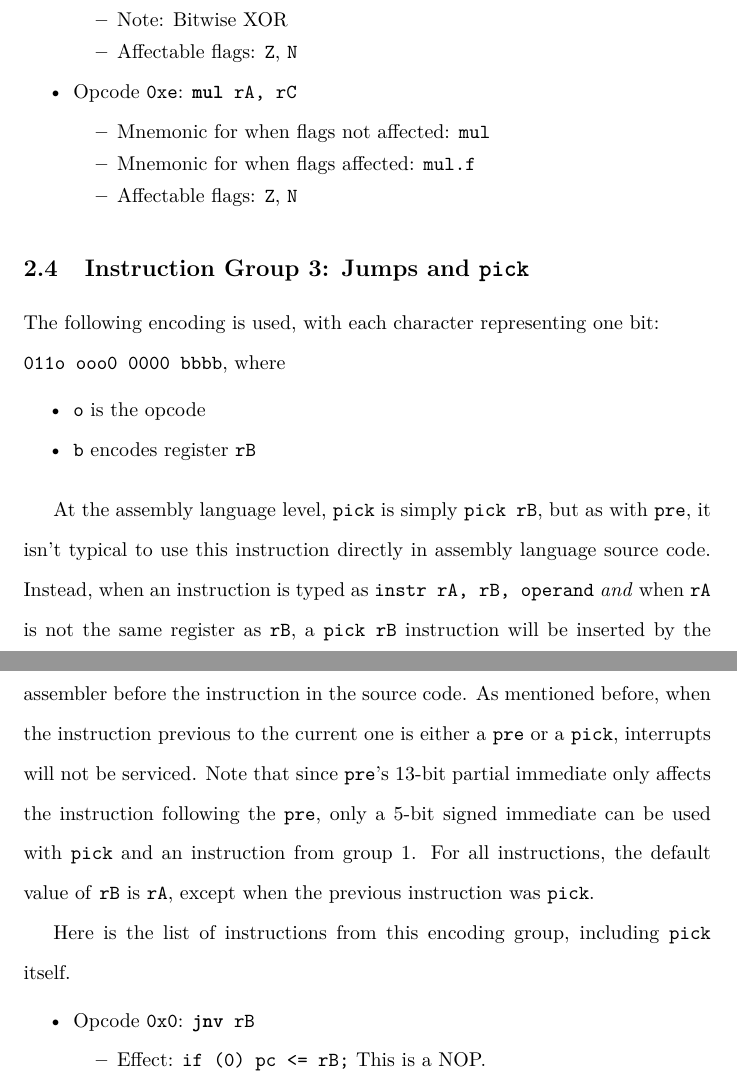
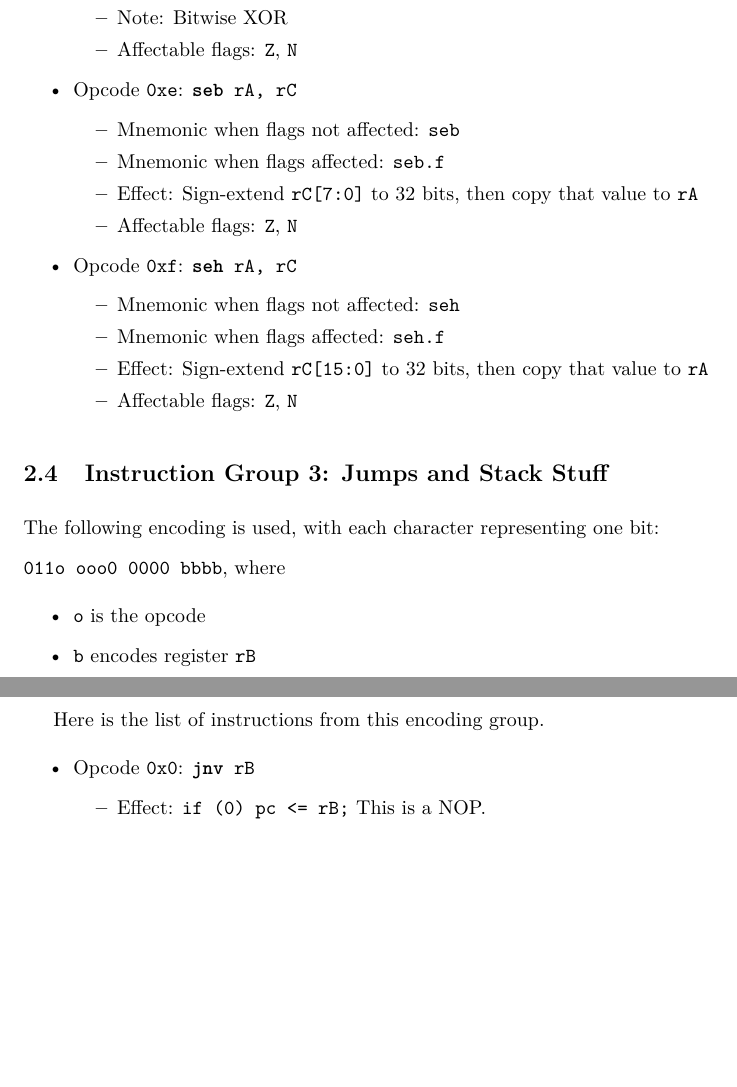
Before and after one commit to fl4shk/flare_cpu, a LaTeX document (docs/flare32_cpu/flare32_cpu.tex): two parts of pages 9 and 10 of 16 before the commit and two parts of pages 9 and 10 of 15 after it, joined at a grey line, cut so that both start at the same text, the shorter picture padded with empty space. Compiled offline with pdfLaTeX.

Commit message:
Change the ISA a little

```diff
--- a/docs/flare32_cpu.tex
+++ b/docs/flare32_cpu/flare32_cpu.tex
@@ -12,6 +12,13 @@
 \usepackage{tabularx}
 \usepackage{amsmath}
 %\usepackage{hyperref}
+\usepackage[backend=biber,sorting=none]{biblatex}
+%\usepackage[
+%	backend=biber,
+%	style=ieee,
+%	sorting=none
+%]{biblatex}
+%\addbibresource{project_refs.bib}
 
 
 \title{Flare32 CPU}
@@ -412,13 +423,35 @@
 				\texttt{Z}, \texttt{N}
 		\end{itemize}
 		\item Opcode \texttt{0xe}:
-			\texttt{\textbf{mul} rA, rC}
+			\texttt{\textbf{seb} rA, rC}
 		\begin{itemize}
-			\item Mnemonic for when flags not affected:  \texttt{mul}
-			\item Mnemonic for when flags affected:  \texttt{mul.f}
+			\item Mnemonic when flags not affected:  \texttt{seb}
+			\item Mnemonic when flags affected:  \texttt{seb.f}
+			\item Effect:
+				Sign-extend \texttt{rC[7:0]} to 32 bits, then copy that
+				value to \texttt{rA}
 			\item Affectable flags:
 				\texttt{Z}, \texttt{N}
 		\end{itemize}
+		\item Opcode \texttt{0xf}:
+			\texttt{\textbf{seh} rA, rC}
+		\begin{itemize}
+			\item Mnemonic when flags not affected:  \texttt{seh}
+			\item Mnemonic when flags affected:  \texttt{seh.f}
+			\item Effect:
+				Sign-extend \texttt{rC[15:0]} to 32 bits, then copy that
+				value to \texttt{rA}
+			\item Affectable flags:
+				\texttt{Z}, \texttt{N}
+		\end{itemize}
+		%\item Opcode \texttt{0xe}:
+		%	\texttt{\textbf{mul} rA, rC}
+		%\begin{itemize}
+		%	\item Mnemonic for when flags not affected:  \texttt{mul}
+		%	\item Mnemonic for when flags affected:  \texttt{mul.f}
+		%	\item Affectable flags:
+		%		\texttt{Z}, \texttt{N}
+		%\end{itemize}
 		%\item Opcode \texttt{0xe}:
 		%	\texttt{\textbf{ludiv} rA}
 		%\begin{itemize}
@@ -444,7 +477,7 @@
 	\end{itemize}
 
 	\doublespacing
-	\subsection{Instruction Group 3:  Jumps and \texttt{pick}}
+	\subsection{Instruction Group 3:  Jumps and Stack Stuff}
 	The following encoding is used, with each character representing one
 	bit:  \\
 	\texttt{011o ooo0 0000 bbbb}, where
@@ -457,23 +490,22 @@
 
 	\doublespacing
 
-	At the assembly language level, \texttt{pick} is simply
-	\texttt{pick rB}, but as with \texttt{pre}, it isn't typical to use
-	this instruction directly in assembly language source code.  Instead,
-	when an instruction is typed as \texttt{instr rA, rB, operand}
-	\textit{and} when \texttt{rA} is not the same register as \texttt{rB},
-	a \texttt{pick rB} instruction will be inserted by the assembler before
-	the instruction in the source code.  As mentioned before, when the
-	instruction previous to the current one is either a \texttt{pre} or a
-	\texttt{pick}, interrupts will not be serviced.  Note that since
-	\texttt{pre}'s 13-bit partial immediate only affects the instruction
-	following the \texttt{pre}, only a 5-bit signed immediate can be used
-	with \texttt{pick} and an instruction from group 1.  For all
-	instructions, the default value of \texttt{rB} is \texttt{rA}, except
-	when the previous instruction was \texttt{pick}.
+	%At the assembly language level, \texttt{pick} is simply
+	%\texttt{pick rB}, but as with \texttt{pre}, it isn't typical to use
+	%this instruction directly in assembly language source code.  Instead,
+	%when an instruction is typed as \texttt{instr rA, rB, operand}
+	%\textit{and} when \texttt{rA} is not the same register as \texttt{rB},
+	%a \texttt{pick rB} instruction will be inserted by the assembler before
+	%the instruction in the source code.  As mentioned before, when the
+	%instruction previous to the current one is either a \texttt{pre} or a
+	%\texttt{pick}, interrupts will not be serviced.  Note that since
+	%\texttt{pre}'s 13-bit partial immediate only affects the instruction
+	%following the \texttt{pre}, only a 5-bit signed immediate can be used
+	%with \texttt{pick} and an instruction from group 1.  For all
+	%instructions, the default value of \texttt{rB} is \texttt{rA}, except
+	%when the previous instruction was \texttt{pick}.
 
-	Here is the list of instructions from this encoding group, including
-	\texttt{pick} itself.
+	Here is the list of instructions from this encoding group.
 
 	\singlespacing
 	\begin{itemize}
```
Also changed, not shown: docs/Makefile (added), docs/flare32_cpu/Makefile (added), docs/flare32_cpu/flare32_cpu.tex (65 more changed lines), 2 other files.
